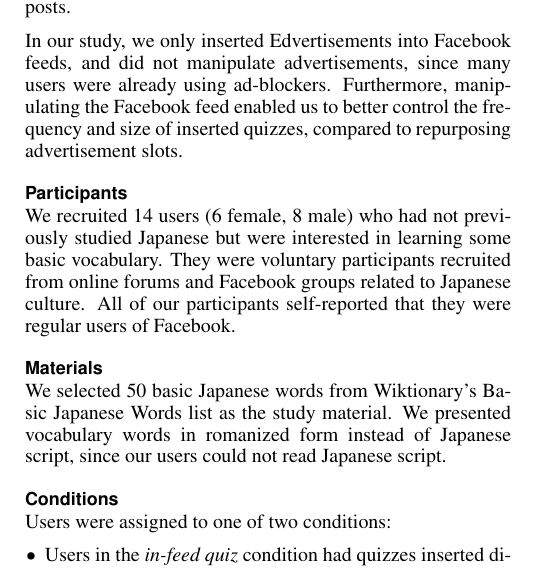
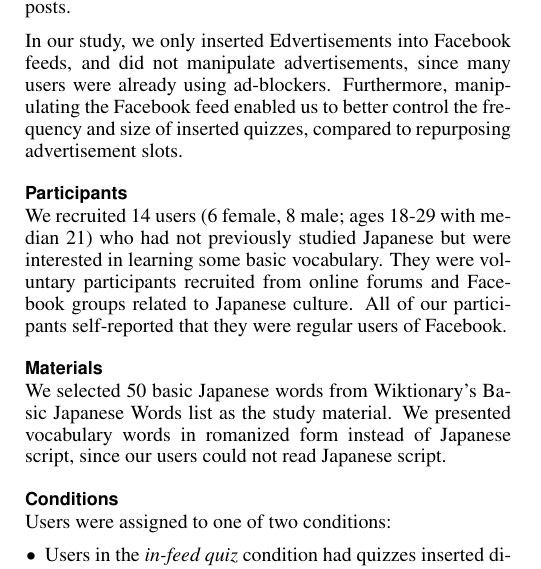
Before and after one commit to gkovacs/edvertisements-microlearning-paper, a LaTeX document (edvertisements.tex): part of one column of page 3 of 5, cut so that both start at the same text. Compiled offline with pdfLaTeX.

Commit message:
added age info

```diff
--- a/edvertisements.tex
+++ b/edvertisements.tex
@@ -365,7 +365,7 @@ In our study, we only inserted Edvertisements into Facebook feeds, and did not m
 
 \subsection{Participants}
 
-We recruited 14 users (6 female, 8 male) who had not previously studied Japanese but were interested in learning some basic vocabulary. They were voluntary participants recruited from online forums and Facebook groups related to Japanese culture. All of our participants self-reported that they were regular users of Facebook. %, spending at least 10 minutes on the site each day.
+We recruited 14 users (6 female, 8 male; ages 18-29 with median 21) who had not previously studied Japanese but were interested in learning some basic vocabulary. They were voluntary participants recruited from online forums and Facebook groups related to Japanese culture. All of our participants self-reported that they were regular users of Facebook. %, spending at least 10 minutes on the site each day.
 
 % We conducted a 2-week between-subjects user study to evaluate the effectiveness of our system in teaching foreign-language vocabulary.
 
```
Also changed, not shown: edvertisements.pdf.
